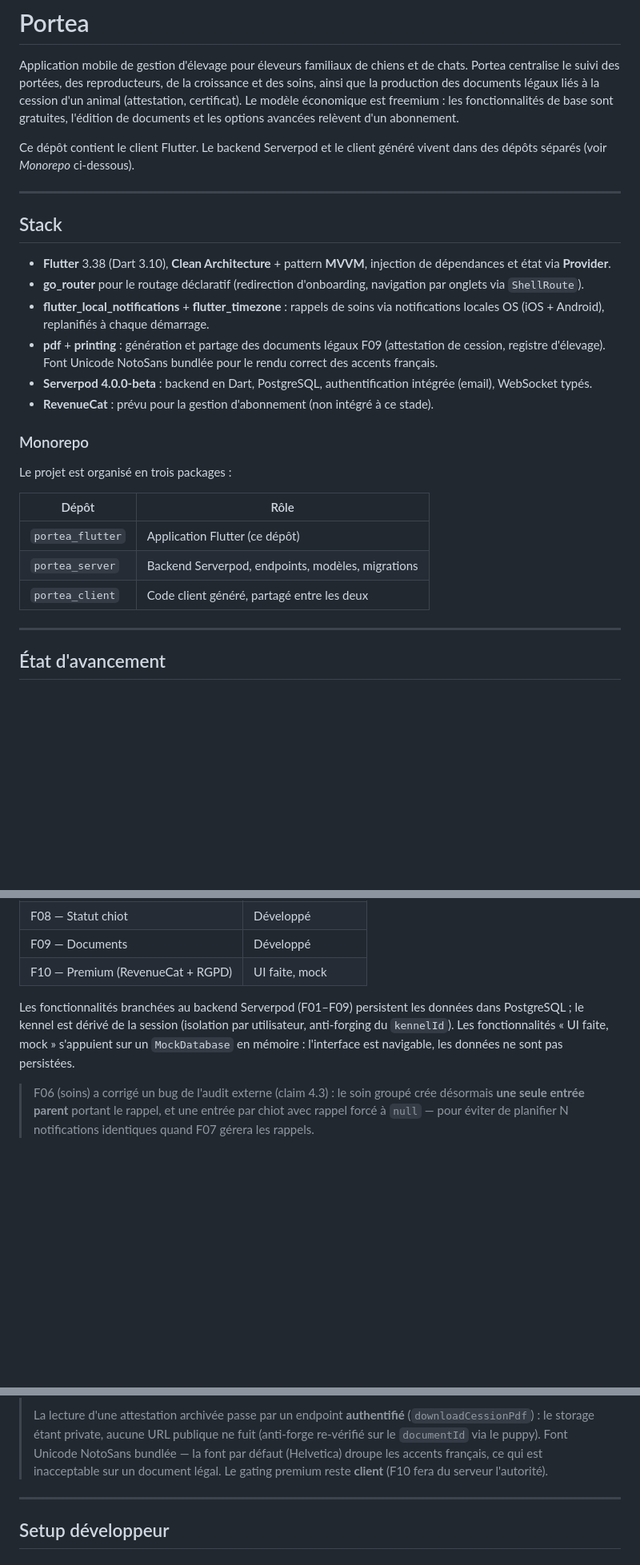
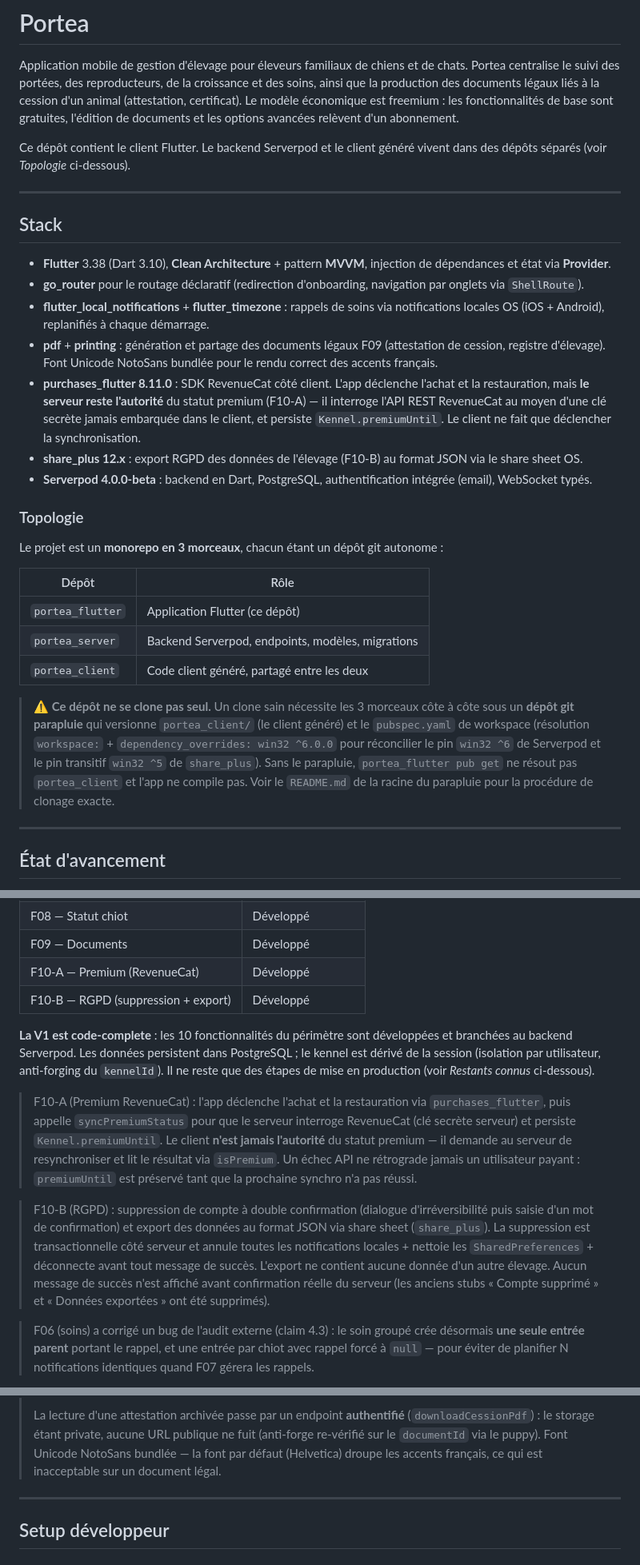
Before and after one commit to cyril-belin/portea_flutter, a Markdown page: README.md, 3 parts joined by grey strips. Shown at 80% size. GitHub-like rendering; blank space fills up the shorter version.

Commit message:
docs(readme): état V1 complet — F10-A/F10-B + topologie
F10-A (Premium RevenueCat) et F10-B (RGPD suppression + export) → Développé.
La V1 est code-complete : les 10 fonctionnalités sont développées et
branchées au backend Serverpod.

Stack : ajout de purchases_flutter 8.11.0 (déclenche, serveur est autorité)
et share_plus (export RGPD JSON via share sheet).

Setup développeur : topologie parapluie documentée — le workspace racine
est un repo git qui versionne portea_client + la résolution workspace +
l'override win32 ; un clone du seul repo flutter ne suffit pas. Note
dart test -j 1 obligatoire côté serveur (dette de harnais parallèle).

Restants connus (post-V1) : config RevenueCat stores/sandbox, déploiement
VPS + webhook optionnel.

```diff
--- a/README.md
+++ b/README.md
@@ -8,7 +8,7 @@ est freemium : les fonctionnalités de base sont gratuites, l'édition de
 documents et les options avancées relèvent d'un abonnement.
 
 Ce dépôt contient le client Flutter. Le backend Serverpod et le client
-généré vivent dans des dépôts séparés (voir *Monorepo* ci-dessous).
+généré vivent dans des dépôts séparés (voir *Topologie* ci-dessous).
 
 ---
 
@@ -23,20 +23,35 @@ généré vivent dans des dépôts séparés (voir *Monorepo* ci-dessous).
 - **pdf** + **printing** : génération et partage des documents légaux F09
   (attestation de cession, registre d'élevage). Font Unicode NotoSans bundlée
   pour le rendu correct des accents français.
+- **purchases_flutter 8.11.0** : SDK RevenueCat côté client. L'app déclenche
+  l'achat et la restauration, mais **le serveur reste l'autorité** du statut
+  premium (F10-A) — il interroge l'API REST RevenueCat au moyen d'une clé
+  secrète jamais embarquée dans le client, et persiste
+  `Kennel.premiumUntil`. Le client ne fait que déclencher la synchronisation.
+- **share_plus 12.x** : export RGPD des données de l'élevage (F10-B) au format
+  JSON via le share sheet OS.
 - **Serverpod 4.0.0-beta** : backend en Dart, PostgreSQL,
   authentification intégrée (email), WebSocket typés.
-- **RevenueCat** : prévu pour la gestion d'abonnement (non intégré à ce
-  stade).
 
-### Monorepo
+### Topologie
 
-Le projet est organisé en trois packages :
+Le projet est un **monorepo en 3 morceaux**, chacun étant un dépôt git
+autonome :
 
 | Dépôt            | Rôle                                               |
 |------------------|----------------------------------------------------|
 | `portea_flutter` | Application Flutter (ce dépôt)                     |
 | `portea_server`  | Backend Serverpod, endpoints, modèles, migrations  |
 | `portea_client`  | Code client généré, partagé entre les deux         |
+
+> ⚠️ **Ce dépôt ne se clone pas seul.** Un clone sain nécessite les 3 morceaux
+> côte à côte sous un **dépôt git parapluie** qui versionne `portea_client/`
+> (le client généré) et le `pubspec.yaml` de workspace (résolution
+> `workspace:` + `dependency_overrides: win32 ^6.0.0` pour réconcilier le pin
+> `win32 ^6` de Serverpod et le pin transitif `win32 ^5` de `share_plus`).
+> Sans le parapluie, `portea_flutter pub get` ne résout pas `portea_client` et
+> l'app ne compile pas. Voir le `README.md` de la racine du parapluie pour la
+> procédure de clonage exacte.
 
 ---
 
@@ -57,13 +72,31 @@ UI puis branchement au backend Serverpod.
 | F07 — Rappels (notifications)       | Développé           |
 | F08 — Statut chiot                  | Développé           |
 | F09 — Documents                     | Développé           |
-| F10 — Premium (RevenueCat + RGPD)   | UI faite, mock      |
+| F10-A — Premium (RevenueCat)        | Développé           |
+| F10-B — RGPD (suppression + export) | Développé           |
 
-Les fonctionnalités branchées au backend Serverpod (F01–F09) persistent les
-données dans PostgreSQL ; le kennel est dérivé de la session (isolation par
-utilisateur, anti-forging du `kennelId`). Les fonctionnalités
-« UI faite, mock » s'appuient sur un `MockDatabase` en mémoire : l'interface est
-navigable, les données ne sont pas persistées.
+**La V1 est code-complete** : les 10 fonctionnalités du périmètre sont
+développées et branchées au backend Serverpod. Les données persistent dans
+PostgreSQL ; le kennel est dérivé de la session (isolation par utilisateur,
+anti-forging du `kennelId`). Il ne reste que des étapes de mise en production
+(voir *Restants connus* ci-dessous).
+
+> F10-A (Premium RevenueCat) : l'app déclenche l'achat et la restauration via
+> `purchases_flutter`, puis appelle `syncPremiumStatus` pour que le serveur
+> interroge RevenueCat (clé secrète serveur) et persiste `Kennel.premiumUntil`.
+> Le client **n'est jamais l'autorité** du statut premium — il demande au
+> serveur de resynchroniser et lit le résultat via `isPremium`. Un échec API
+> ne rétrograde jamais un utilisateur payant : `premiumUntil` est préservé
+> tant que la prochaine synchro n'a pas réussi.
+
+> F10-B (RGPD) : suppression de compte à double confirmation (dialogue
+> d'irréversibilité puis saisie d'un mot de confirmation) et export des
+> données au format JSON via share sheet (`share_plus`). La suppression est
+> transactionnelle côté serveur et annule toutes les notifications locales +
+> nettoie les `SharedPreferences` + déconnecte avant tout message de succès.
+> L'export ne contient aucune donnée d'un autre élevage. Aucun message de
+> succès n'est affiché avant confirmation réelle du serveur (les anciens stubs
+> « Compte supprimé » et « Données exportées » ont été supprimés).
 
 > F06 (soins) a corrigé un bug de l'audit externe (claim 4.3) : le soin groupé
 > crée désormais **une seule entrée parent** portant le rappel, et une entrée
@@ -130,8 +163,7 @@ navigable, les données ne sont pas persistées.
 > (`downloadCessionPdf`) : le storage étant private, aucune URL publique ne fuit
 > (anti-forge re-vérifié sur le `documentId` via le puppy). Font Unicode NotoSans
 > bundlée — la font par défaut (Helvetica) droupe les accents français, ce qui
-> est inacceptable sur un document légal. Le gating premium reste **client**
-> (F10 fera du serveur l'autorité).
+> est inacceptable sur un document légal.
 
 ---
 
```
Also changed, not shown: other parts of README.md (+24 -2 lines).
